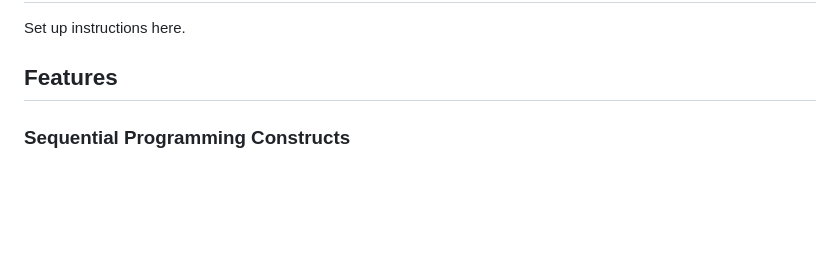
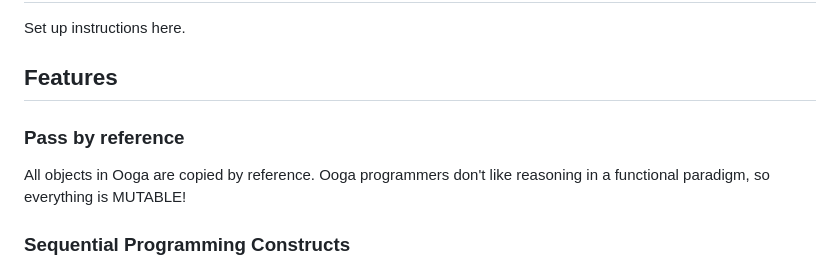
Before and after one commit to CS4215-OOGA/ooga-lang, a Markdown page: README.md, the part around the change. Rendered like a GitHub page; blank space fills up the shorter version.

Commit message:
Add flavour

```diff
--- a/README.md
+++ b/README.md
@@ -9,6 +9,11 @@ editor for execution of code.
 Set up instructions here.
 
 ## Features
+
+### Pass by reference
+
+All objects in Ooga are copied by reference. Ooga programmers don't like reasoning in a functional paradigm, so
+everything is MUTABLE!
 
 ### Sequential Programming Constructs
 
```
